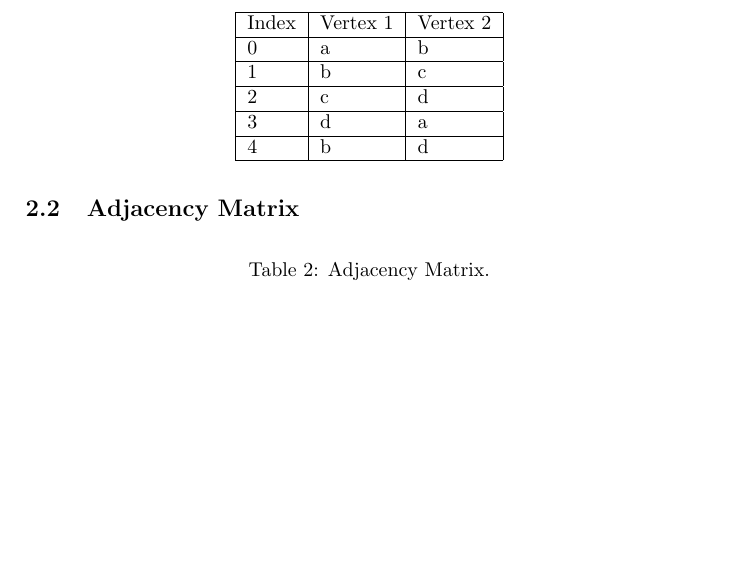
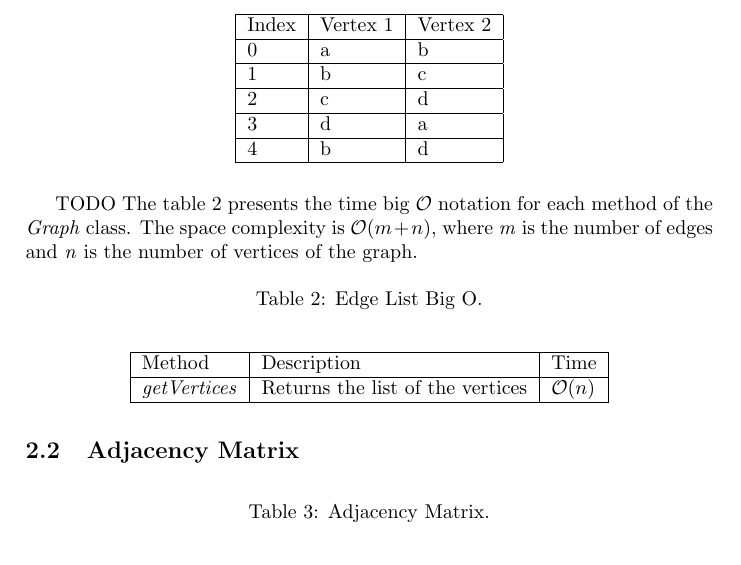
Before and after one commit to francisco-ricardo/ntm_post, a LaTeX document (ds_graphs/graphs.tex): part of page 3 of 4, cut so that both start at the same text, the shorter picture padded with empty space. Compiled offline with pdfLaTeX.

Commit message:
Keep working on graphs
 Changes to be committed:
	modified:   ds_graphs/graphs.tex

```diff
--- a/ds_graphs/graphs.tex
+++ b/ds_graphs/graphs.tex
@@ -198,6 +200,31 @@
             \hline
         \end{tabular}
     \end{table}
+
+    TODO The table \ref{tab:edge-list-o} presents the
+    time big $\mathcal{O}$ notation for each method of the
+    \emph{Graph} class.
+    The space complexity is $\mathcal{O}(m+n)$, where
+    \emph{m} is the number of edges and \emph{n} is the
+    number of vertices of the graph.
+
+    \begin{table}[H]
+        \centering
+        \caption{\label{tab:edge-list-o}Edge List Big O.}
+        \vspace*{10pt}
+        \begin{tabular}{ |l|l|l| }
+            \hline
+            Method & Description & Time \\
+            \hline
+            \emph{getVertices} &
+                Returns the list of the vertices &
+                $\mathcal{O}(n)$ \\
+            \hline
+        \end{tabular}
+    \end{table}
+
+
+
 
 
     \subsection{Adjacency Matrix} \label{adjacency_matrix}
```
Also changed, not shown: ds_graphs/graphs.tex (4 more changed lines).
